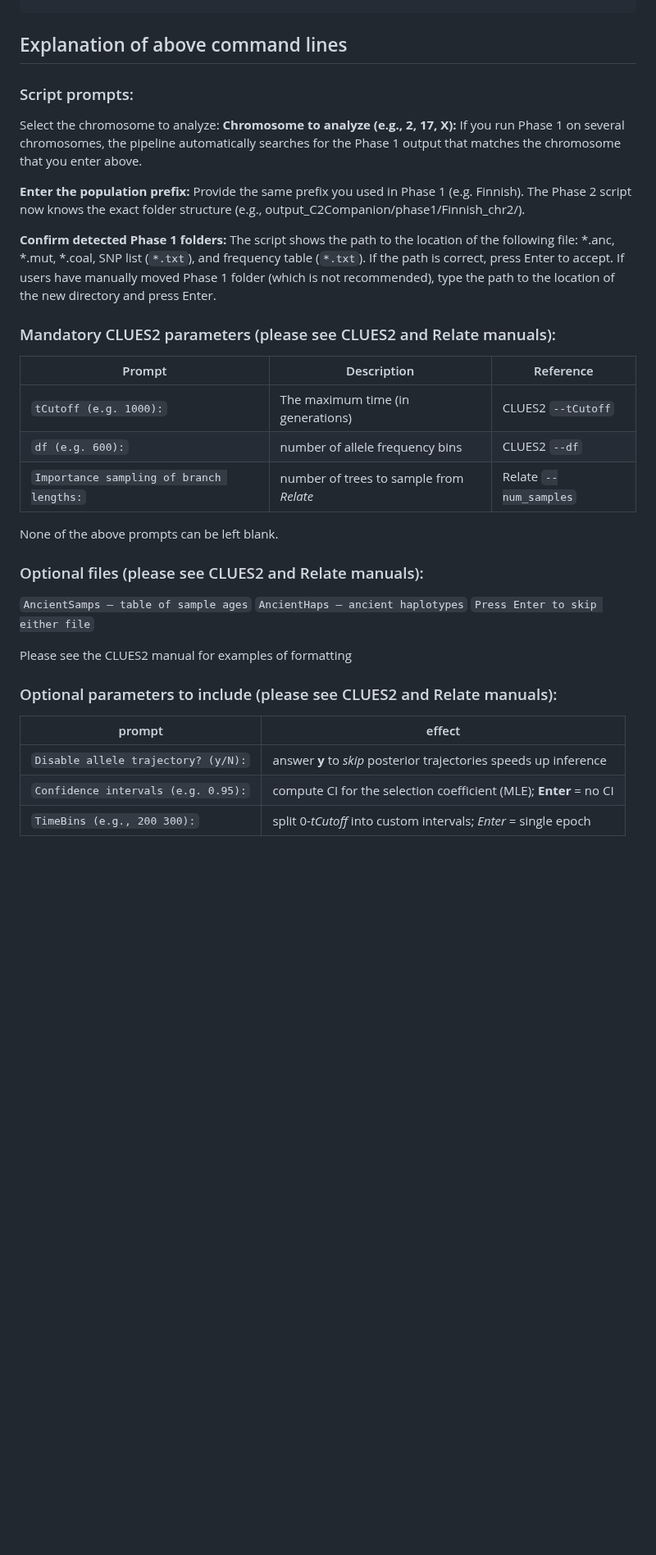
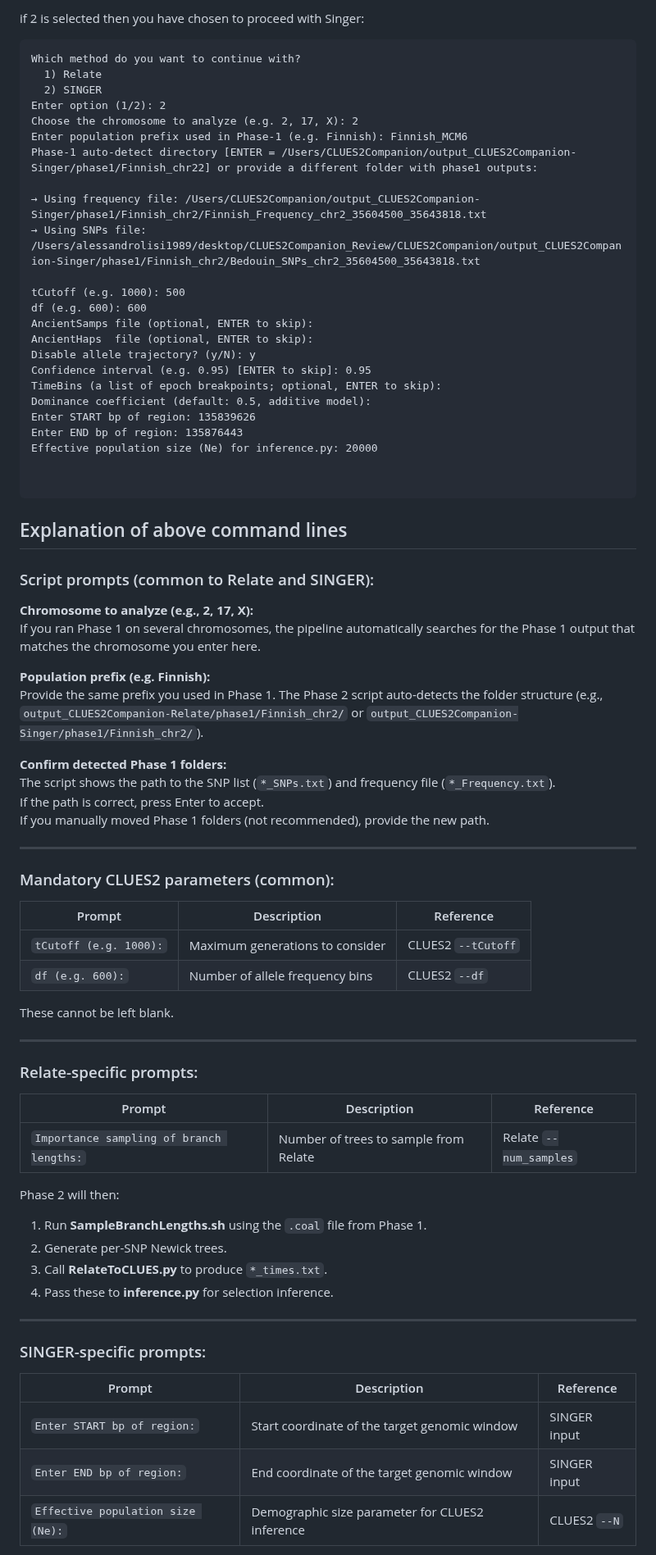
Before and after one commit to alisi1989/CLUES2-Companion, a Markdown page: README.md, the part around one of its changes. Shown at 82% size. Rendered like a GitHub page; blank space fills up the shorter version.

````diff
--- a/README.md
+++ b/README.md
@@ -425,43 +443,76 @@ TimeBins (a list of epoch breakpoints; optional, ENTER to skip):
 ```
 
+if 2 is selected then you have chosen to proceed with Singer:
+
+```
+Which method do you want to continue with?
+  1) Relate
+  2) SINGER
+Enter option (1/2): 2
+Choose the chromosome to analyze (e.g. 2, 17, X): 2
+Enter population prefix used in Phase-1 (e.g. Finnish): Finnish_MCM6
+Phase-1 auto-detect directory [ENTER = /Users/CLUES2Companion/output_CLUES2Companion-Singer/phase1/Finnish_chr22] or provide a different folder with phase1 outputs:
+
+→ Using frequency file: /Users/CLUES2Companion/output_CLUES2Companion-Singer/phase1/Finnish_chr2/Finnish_Frequency_chr2_35604500_35643818.txt
+→ Using SNPs file: /Users/alessandrolisi1989/desktop/CLUES2Companion_Review/CLUES2Companion/output_CLUES2Companion-Singer/phase1/Finnish_chr2/Bedouin_SNPs_chr2_35604500_35643818.txt
+
+tCutoff (e.g. 1000): 500
+df (e.g. 600): 600
+AncientSamps file (optional, ENTER to skip):
+AncientHaps  file (optional, ENTER to skip):
+Disable allele trajectory? (y/N): y
+Confidence interval (e.g. 0.95) [ENTER to skip]: 0.95
+TimeBins (a list of epoch breakpoints; optional, ENTER to skip):
+Dominance coefficient (default: 0.5, additive model):
+Enter START bp of region: 135839626
+Enter END bp of region: 135876443
+Effective population size (Ne) for inference.py: 20000
+
+
+```
 ## Explanation of above command lines
 
-### Script prompts:
-Select the chromosome to analyze:
+### Script prompts (common to Relate and SINGER):
 **Chromosome to analyze (e.g., 2, 17, X):**
-If you run Phase 1 on several chromosomes, the pipeline automatically searches for the Phase 1 output that matches the chromosome that you enter above.
+If you ran Phase 1 on several chromosomes, the pipeline automatically searches for the Phase 1 output that matches the chromosome you enter here.
 
-**Enter the population prefix:**
-Provide the same prefix you used in Phase 1 (e.g. Finnish). The Phase 2 script now knows the exact folder structure (e.g., output_C2Companion/phase1/Finnish_chr2/).
+**Population prefix (e.g. Finnish):**
+Provide the same prefix you used in Phase 1. The Phase 2 script auto-detects the folder structure (e.g., `output_CLUES2Companion-Relate/phase1/Finnish_chr2/` or `output_CLUES2Companion-Singer/phase1/Finnish_chr2/`).
 
 **Confirm detected Phase 1 folders:**
-The script shows the path to the location of the following file: *.anc, *.mut, *.coal, SNP list (`*.txt`), and frequency table (`*.txt`).
+The script shows the path to the SNP list (`*_SNPs.txt`) and frequency file (`*_Frequency.txt`).
 If the path is correct, press Enter to accept.
-If users have manually moved Phase 1 folder (which is not recommended), type the path to the location of the new directory and press Enter.
+If you manually moved Phase 1 folders (not recommended), provide the new path.
 
-### Mandatory CLUES2 parameters (please see CLUES2 and Relate manuals):
+---
 
-| Prompt                                    | Description                                          | Reference              |
-| ----------------------------------------- | ---------------------------------------------------- | ---------------------- |
-| `tCutoff (e.g. 1000):`                    | The maximum time (in generations)                    | CLUES2 `--tCutoff`    |
-| `df (e.g. 600):`                          | number of allele frequency bins                      | CLUES2 `--df`         |
-| `Importance sampling of branch lengths:`  | number of trees to sample from *Relate*              | Relate `--num_samples` |
+### Mandatory CLUES2 parameters (common):
+| Prompt                                  | Description                                    | Reference           |
+| --------------------------------------- | ---------------------------------------------- | ------------------- |
+| `tCutoff (e.g. 1000):`                  | Maximum generations to consider                | CLUES2 `--tCutoff` |
+| `df (e.g. 600):`                        | Number of allele frequency bins                | CLUES2 `--df`      |
 
-None of the above prompts can be left blank.
+These cannot be left blank.
 
-### Optional files (please see CLUES2 and Relate manuals):
+---
 
-`AncientSamps — table of sample ages`
-`AncientHaps — ancient haplotypes`
-`Press Enter to skip either file`
+### Relate-specific prompts:
+| Prompt                                    | Description                                              | Reference               |
+| ----------------------------------------- | -------------------------------------------------------- | ----------------------- |
+| `Importance sampling of branch lengths:`  | Number of trees to sample from Relate                    | Relate `--num_samples` |
 
-Please see the CLUES2 manual for examples of formatting
+Phase 2 will then:
+1. Run **SampleBranchLengths.sh** using the `.coal` file from Phase 1.
+2. Generate per-SNP Newick trees.
+3. Call **RelateToCLUES.py** to produce `*_times.txt`.
+4. Pass these to **inference.py** for selection inference.
 
-### Optional parameters to include (please see CLUES2 and Relate manuals):
+---
 
-| prompt                                  | effect                                                              |
-| --------------------------------------- | ------------------------------------------------------------------- |
-| `Disable allele trajectory? (y/N):`     | answer **y** to *skip* posterior trajectories speeds up inference   |
-| `Confidence intervals (e.g. 0.95):`     | compute CI for the selection coefficient (MLE); **Enter** = no CI   |
-| `TimeBins (e.g., 200 300):`             | split 0-*tCutoff* into custom intervals; *Enter* = single epoch     |
+### SINGER-specific prompts:
+| Prompt                                    | Description                                              | Reference               |
+| ----------------------------------------- | -------------------------------------------------------- | ----------------------- |
+| `Enter START bp of region:`               | Start coordinate of the target genomic window            | SINGER input            |
+| `Enter END bp of region:`                 | End coordinate of the target genomic window              | SINGER input            |
+| `Effective population size (Ne):`         | Demographic size parameter for CLUES2 inference          | CLUES2 `--N`           |
 
````
Also changed, not shown: other parts of README.md (+53 -20 lines).
